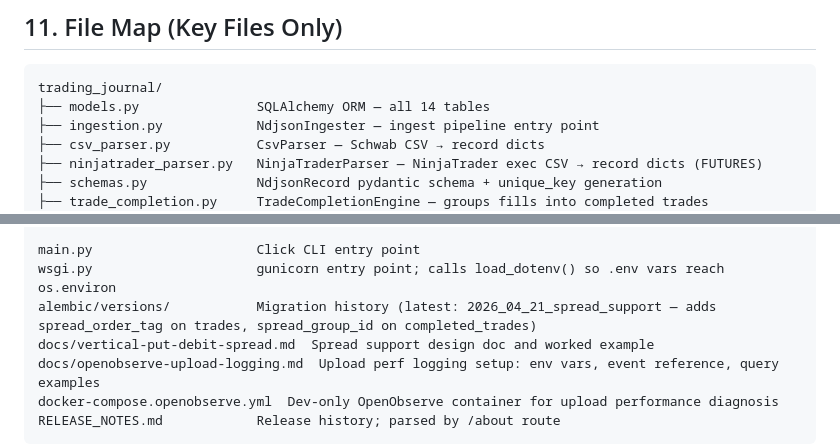
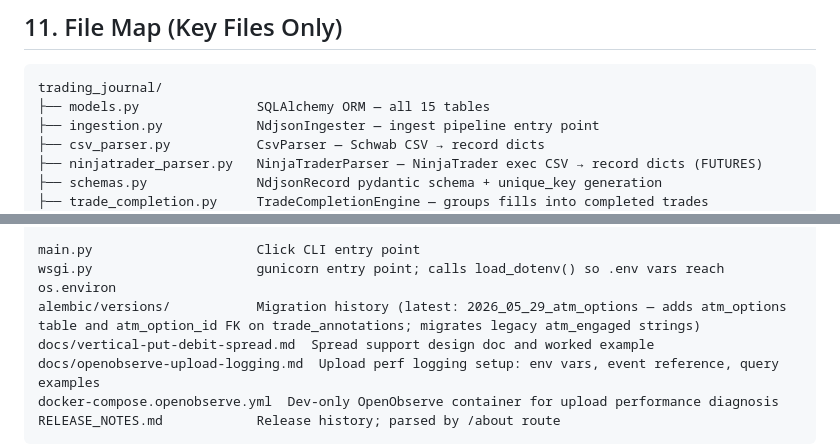
Before and after one commit to EricBell/trading-journal, a Markdown page: docs/OVERVIEW.md, 2 parts joined by grey strips. GitHub-like rendering.

````diff
--- a/docs/OVERVIEW.md
+++ b/docs/OVERVIEW.md
@@ -486,7 +487,7 @@ the wrong trade.
 
 ```
 trading_journal/
-├── models.py               SQLAlchemy ORM — all 14 tables
+├── models.py               SQLAlchemy ORM — all 15 tables
 ├── ingestion.py            NdjsonIngester — ingest pipeline entry point
 ├── csv_parser.py           CsvParser — Schwab CSV → record dicts
 ├── ninjatrader_parser.py   NinjaTraderParser — NinjaTrader exec CSV → record dicts (FUTURES)
@@ -522,7 +523,7 @@ trading_journal/
 
 main.py                     Click CLI entry point
 wsgi.py                     gunicorn entry point; calls load_dotenv() so .env vars reach os.environ
-alembic/versions/           Migration history (latest: 2026_04_21_spread_support — adds spread_order_tag on trades, spread_group_id on completed_trades)
+alembic/versions/           Migration history (latest: 2026_05_29_atm_options — adds atm_options table and atm_option_id FK on trade_annotations; migrates legacy atm_engaged strings)
 docs/vertical-put-debit-spread.md  Spread support design doc and worked example
 docs/openobserve-upload-logging.md  Upload perf logging setup: env vars, event reference, query examples
 docker-compose.openobserve.yml  Dev-only OpenObserve container for upload performance diagnosis
````
Also changed, not shown: other parts of docs/OVERVIEW.md (+6 -5 lines).
